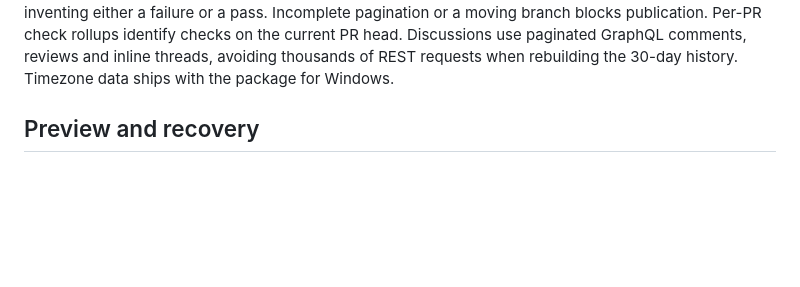
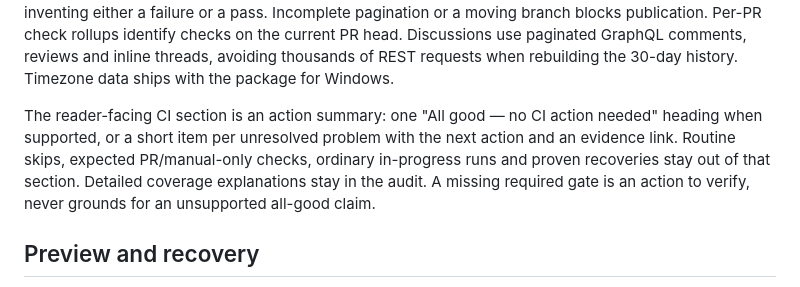
Before and after one commit to aviadr1/issueclaw, a Markdown page: docs/daily-learning-briefing.md, the part around the change. GitHub-like rendering; blank space fills up the shorter version.

Commit message:
fix: make briefing CI an action summary

```diff
--- a/docs/daily-learning-briefing.md
+++ b/docs/daily-learning-briefing.md
@@ -76,6 +76,13 @@ inventing either a failure or a pass. Incomplete pagination or a moving branch
 blocks publication. Per-PR check rollups identify checks on the current PR head. Discussions use paginated
 GraphQL comments, reviews and inline threads, avoiding thousands of REST requests
 when rebuilding the 30-day history. Timezone data ships with the package for Windows.
+
+The reader-facing CI section is an action summary: one "All good — no CI action
+needed" heading when supported, or a short item per unresolved problem with the
+next action and an evidence link. Routine skips, expected PR/manual-only checks,
+ordinary in-progress runs and proven recoveries stay out of that section. Detailed
+coverage explanations stay in the audit. A missing required gate is an action to
+verify, never grounds for an unsupported all-good claim.
 
 ## Preview and recovery
 
```
Also changed, not shown: 1 other file.
